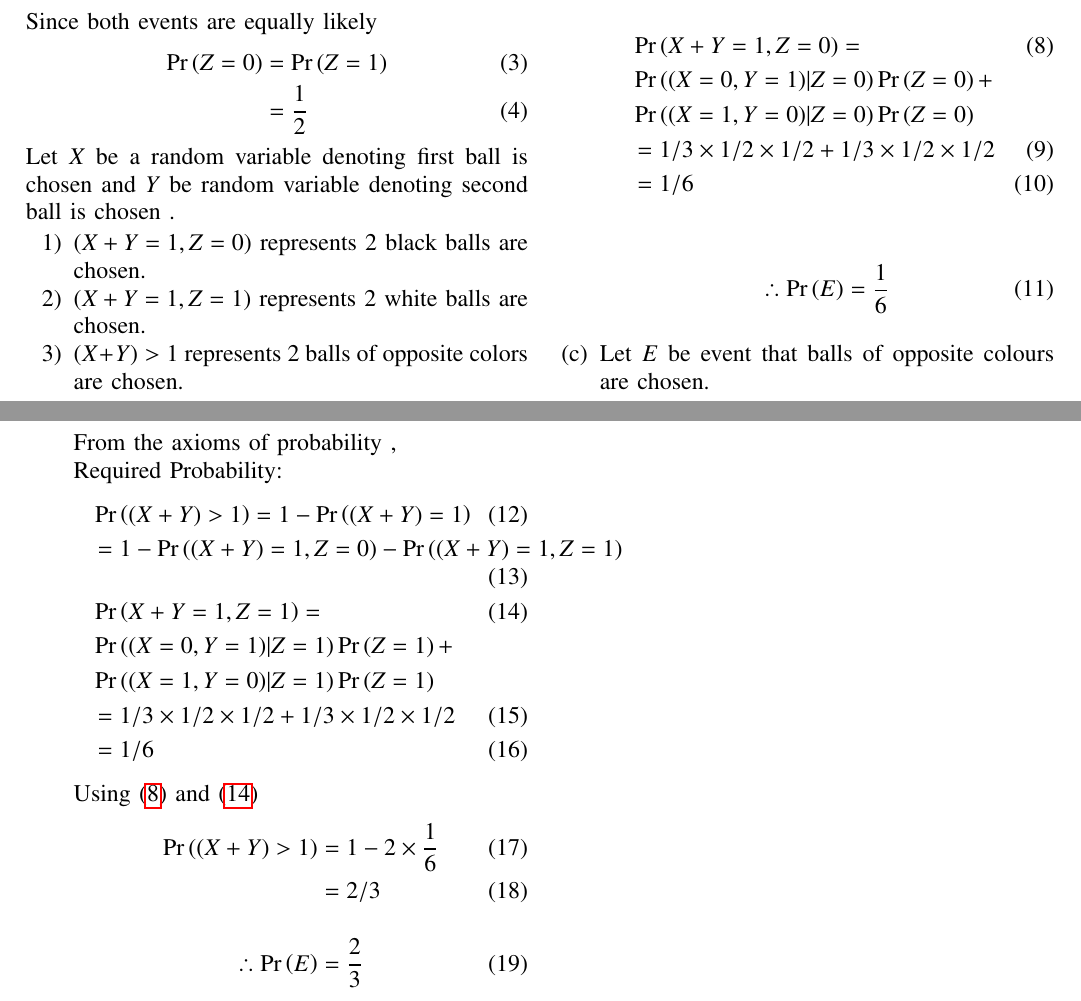
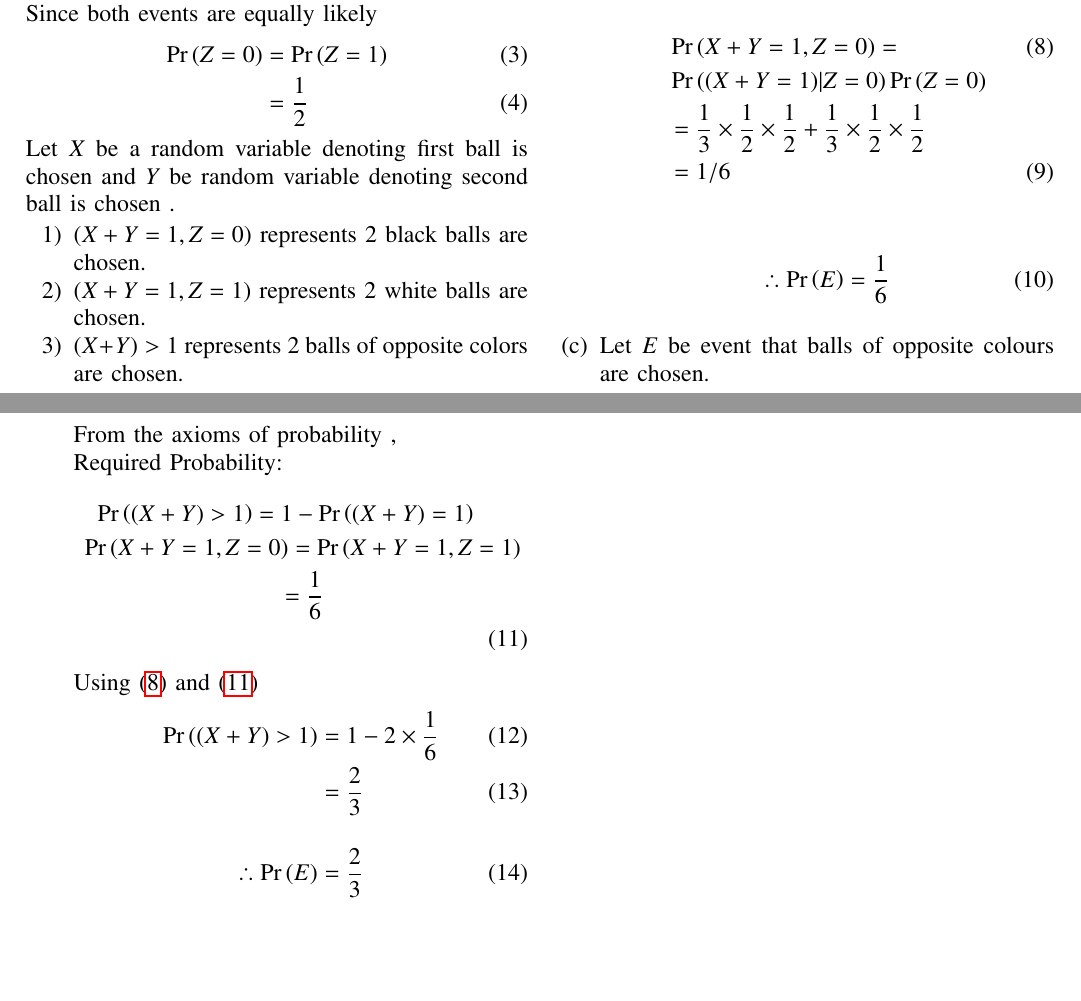
Before and after one commit to Aditya2174/AI1110, a LaTeX problem sheet (Assignment_2/assign2.tex): two parts of pages 1 and 2 of 2, joined at a grey line, cut so that both start at the same text, the shorter picture padded with empty space. Compiled offline with pdfLaTeX.

Commit message:
made changes

```diff
--- a/Assignment_2/assign2.tex
+++ b/Assignment_2/assign2.tex
@@ -180,9 +180,8 @@ Let $X$ be a random variable denoting first ball is chosen and
 Required Probability:
 \begin{align}  \label{eq:1}
 &\pr{X+Y=1,Z=0} =\\ \nonumber
-&\pr{ (X =0,Y=1) | Z=0}\pr{Z=0} +\\ \nonumber
-&\pr{  (X =1,Y=0) | Z=0}\pr{Z=0}\\
-&= 1/3\times1/2\times1/2 + 1/3\times1/2\times1/2\\
+&\pr{ (X+Y=1) | Z=0}\pr{Z=0} \\ \nonumber
+&= \frac{1}{3}\times\frac{1}{2}\times\frac{1}{2} + \frac{1}{3}\times\frac{1}{2}\times\frac{1}{2}\\
 &= 1/6
 \end{align}
 \begin{align}
@@ -191,19 +190,15 @@ Required Probability:
 \item Let $E$ be event that balls of opposite colours are chosen.\\
 From the axioms of probability ,\\
 Required Probability:
-\begin{align}
-&\pr{(X+Y)>1} = 1 - \pr{(X+Y)=1} \\
-&=1-\pr{(X+Y)=1,Z =0} -\pr{(X+Y)=1,Z=1}  \\ \label{eq:2}
-&\pr{X+Y=1,Z=1} =\\ \nonumber
-&\pr{ (X =0,Y=1) | Z=1}\pr{Z=1} +\\ \nonumber
-&\pr{  (X =1,Y=0) | Z=1}\pr{Z=1}\\
-&= 1/3\times1/2\times1/2 + 1/3\times1/2\times1/2\\
-&= 1/6
-\end{align}
+\begin{multline}
+\pr{(X+Y)>1} = 1 - \pr{(X+Y)=1}  \\
+\pr{X+Y=1,Z=0} =\pr{X+Y=1,Z=1} \\ \label{eq:2}
+= \frac{1}{6}  \\
+\end{multline}
 Using \eqref{eq:1} and \eqref{eq:2}
 \begin{align}
 \pr{(X+Y)>1} &=1-2\times\frac{1}{6}\\
-&=2/3
+&=\frac{2}{3}
 \end{align}
 \begin{align}
 \therefore \pr{E} &= \frac{2}{3}
```
Also changed, not shown: Assignment_2/assign2.pdf, 2 other files.
